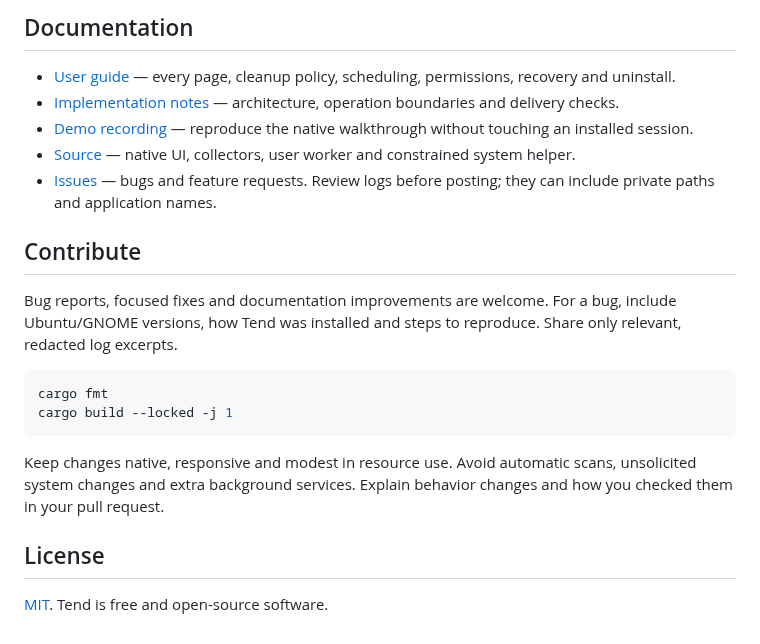
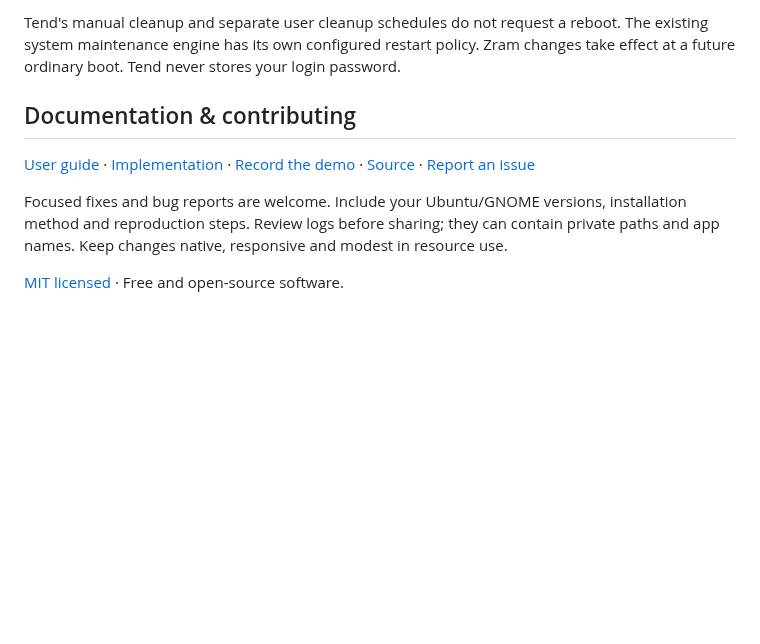
Before and after one commit to jtmb/tend, a Markdown page: README.md, the part around one of its changes. Drawn GitHub-style; blank space fills up the shorter version.

````diff
--- a/README.md
+++ b/README.md
@@ -100,23 +67,10 @@ The existing system maintenance schedule is separate and may include its own con
 
-## Documentation
+Tend's manual cleanup and separate user cleanup schedules do not request a reboot. The existing system maintenance engine has its own configured restart policy. Zram changes take effect at a future ordinary boot. Tend never stores your login password.
 
-- [User guide](docs/USER_GUIDE.md) — every page, cleanup policy, scheduling, permissions, recovery and uninstall.
-- [Implementation notes](docs/IMPLEMENTATION.md) — architecture, operation boundaries and delivery checks.
-- [Demo recording](docs/demo/README.md) — reproduce the native walkthrough without touching an installed session.
-- [Source](src/) — native UI, collectors, user worker and constrained system helper.
-- [Issues](https://github.com/jtmb/tend/issues) — bugs and feature requests. Review logs before posting; they can include private paths and application names.
+## Documentation & contributing
 
-## Contribute
+[User guide](docs/USER_GUIDE.md) · [Implementation](docs/IMPLEMENTATION.md) · [Record the demo](docs/demo/README.md) · [Source](src/) · [Report an issue](https://github.com/jtmb/tend/issues)
 
-Bug reports, focused fixes and documentation improvements are welcome. For a bug, include Ubuntu/GNOME versions, how Tend was installed and steps to reproduce. Share only relevant, redacted log excerpts.
+Focused fixes and bug reports are welcome. Include your Ubuntu/GNOME versions, installation method and reproduction steps. Review logs before sharing; they can contain private paths and app names. Keep changes native, responsive and modest in resource use.
 
-```sh
-cargo fmt
-cargo build --locked -j 1
-```
-
-Keep changes native, responsive and modest in resource use. Avoid automatic scans, unsolicited system changes and extra background services. Explain behavior changes and how you checked them in your pull request.
-
-## License
-
-[MIT](LICENSE). Tend is free and open-source software.
+[MIT licensed](LICENSE) · Free and open-source software.
````
Also changed, not shown: other parts of README.md (+30 -63 lines), docs/demo/README.md (+35 -24 lines), assets/demo.gif, 7 other files.
